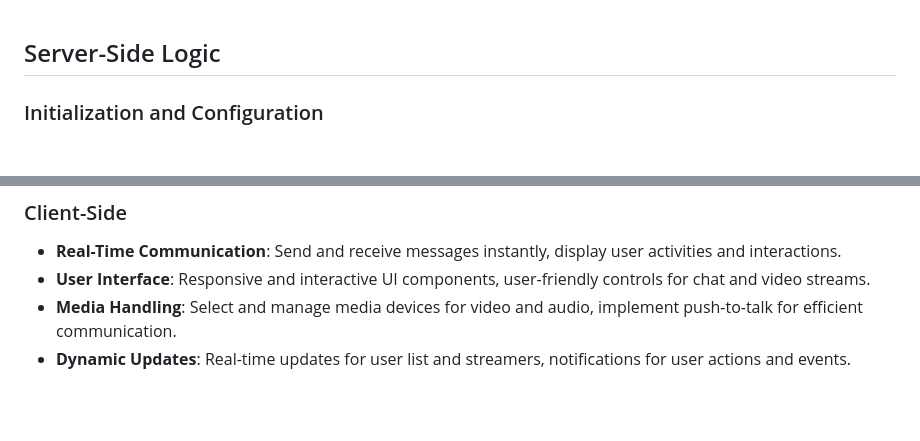
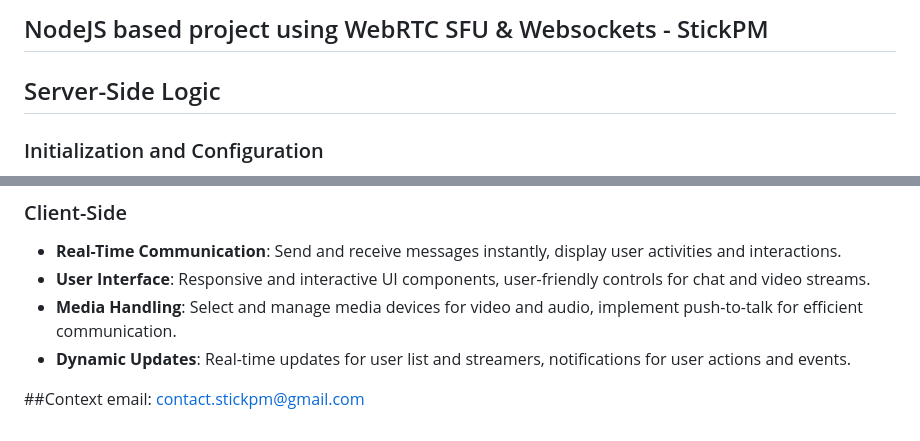
Before and after one commit to BadNintendo/StickPM, a Markdown page: ReadMe.md, 2 parts joined by grey strips. GitHub-like rendering; blank space fills up the shorter version.

Commit message:
Update ReadMe.md
Update to go public, Bored of solo coding and ready to show the world how to do this properly. I hope it goes somewhere in many moons, I happen to write everything backwards and typically bug test after thousands of lines of new updates. I will have to backdate some code on recent updates to present a working module if anyone decides to try it, report the issues and ill fi it when possible if you do not present the fix yourself to me please be sure to commit a working correction or a better way to handle a function or value.

```diff
--- a/ReadMe.md
+++ b/ReadMe.md
@@ -1,3 +1,5 @@
+## NodeJS based project using WebRTC SFU & Websockets - StickPM
+
 ## Server-Side Logic
 
 ### Initialization and Configuration
@@ -74,3 +76,5 @@ The server exports numerous functions to handle specific operations such as addi
 - **User Interface**: Responsive and interactive UI components, user-friendly controls for chat and video streams.
 - **Media Handling**: Select and manage media devices for video and audio, implement push-to-talk for efficient communication.
 - **Dynamic Updates**: Real-time updates for user list and streamers, notifications for user actions and events.
+
+##Context email: contact.stickpm@gmail.com
```
